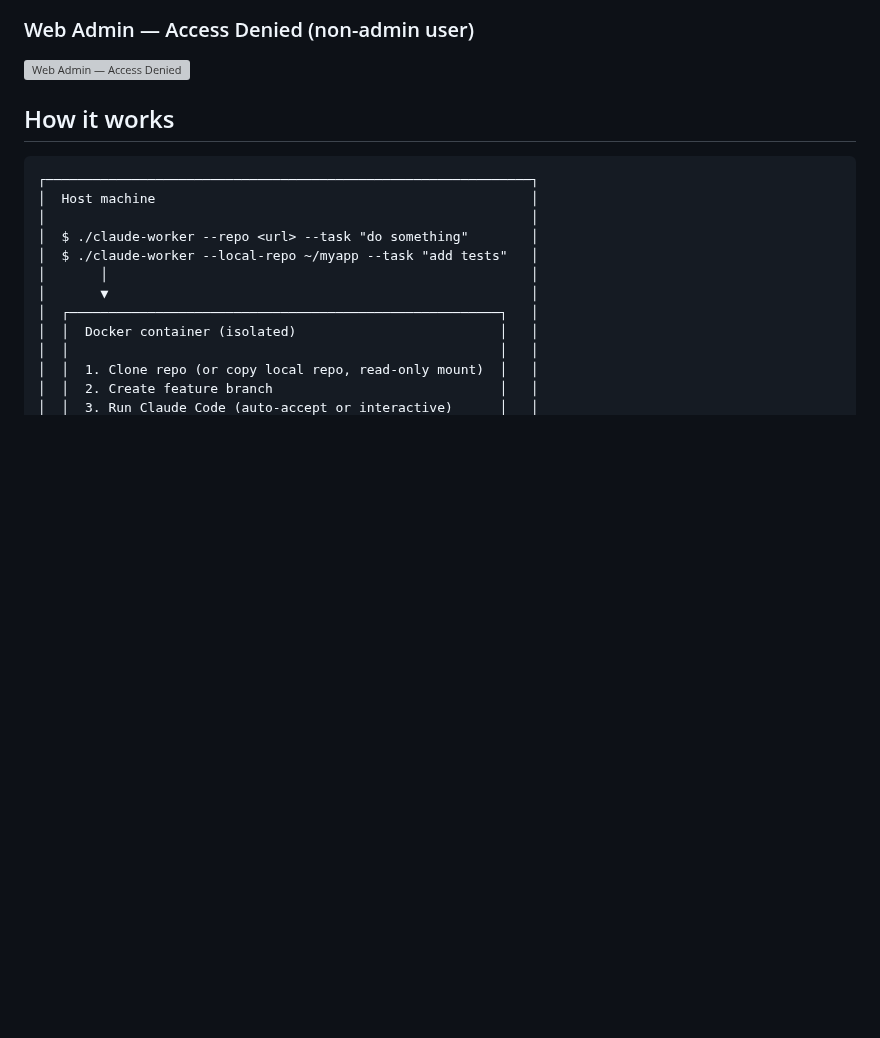
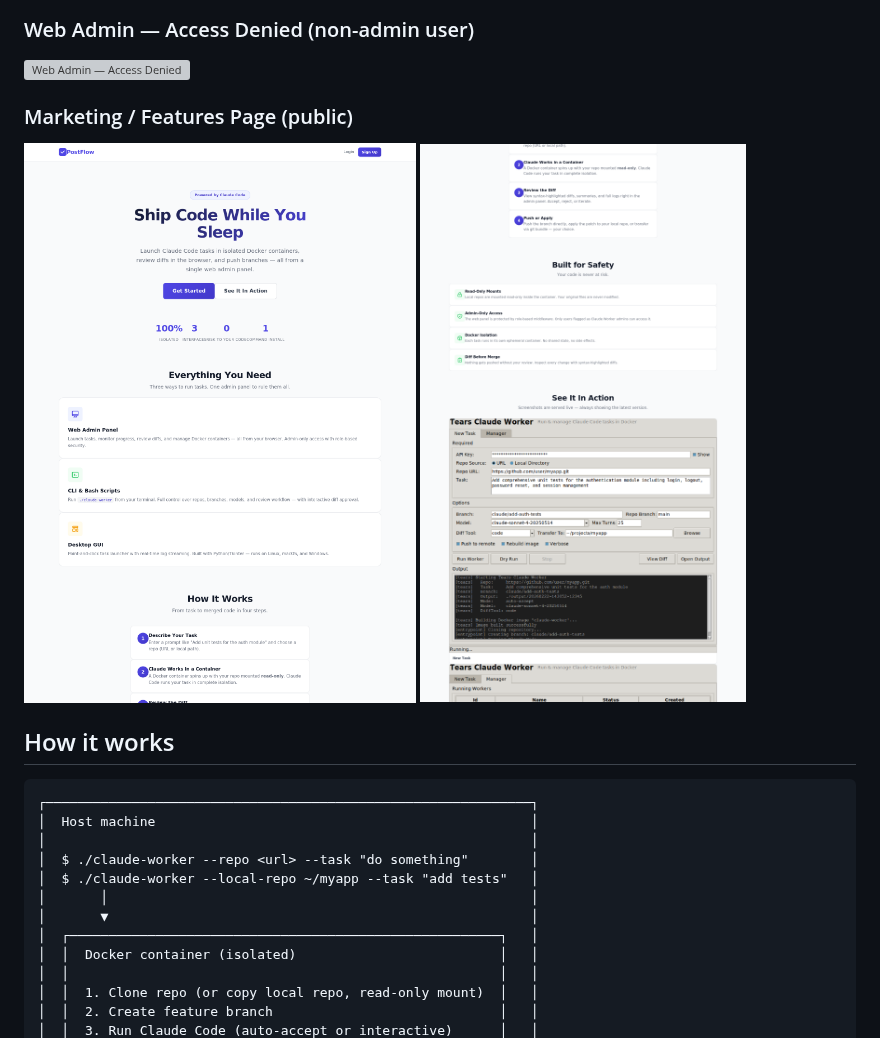
Before and after one commit to relipse/axono, a Markdown page: claude-worker/README.md, the part around the change. Rendered like a GitHub page; pictures changed too: claude-worker/screenshots/09-marketing-page.png (added), claude-worker/screenshots/10-marketing-page-bottom.png (added); blank space fills up the shorter version; grey boxes are pictures that could not be loaded.

```diff
--- a/claude-worker/README.md
+++ b/claude-worker/README.md
@@ -32,6 +32,10 @@ Works on **macOS** and **Linux**.
 
 ### Web Admin — Access Denied (non-admin user)
 ![Web Admin — Access Denied](screenshots/08-web-access-denied.png)
+
+### Marketing / Features Page (public)
+![Marketing Page — Top](screenshots/09-marketing-page.png)
+![Marketing Page — Bottom](screenshots/10-marketing-page-bottom.png)
 
 ## How it works
 
```
Also changed, not shown: 3 other files.
